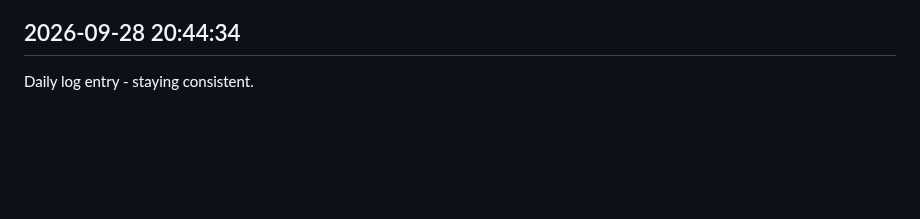
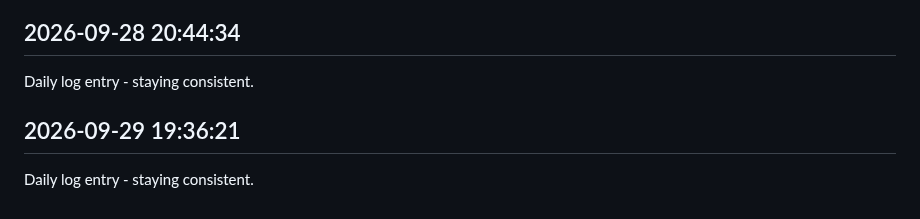
Before and after one commit to Rishi-212005/Library-Seat-Management-System, a Markdown page: journal.md, the part around the change. Rendered like a GitHub page; blank space fills up the shorter version.

Commit message:
daily update 2026-09-29

```diff
--- a/journal.md
+++ b/journal.md
@@ -271,3 +271,6 @@ Daily log entry - staying consistent.
 
 ## 2026-09-28 20:44:34
 Daily log entry - staying consistent.
+
+## 2026-09-29 19:36:21
+Daily log entry - staying consistent.
```
